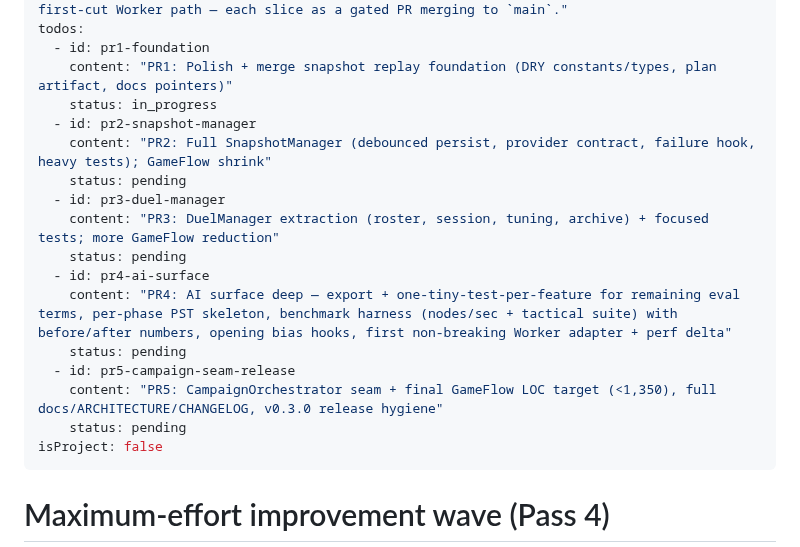
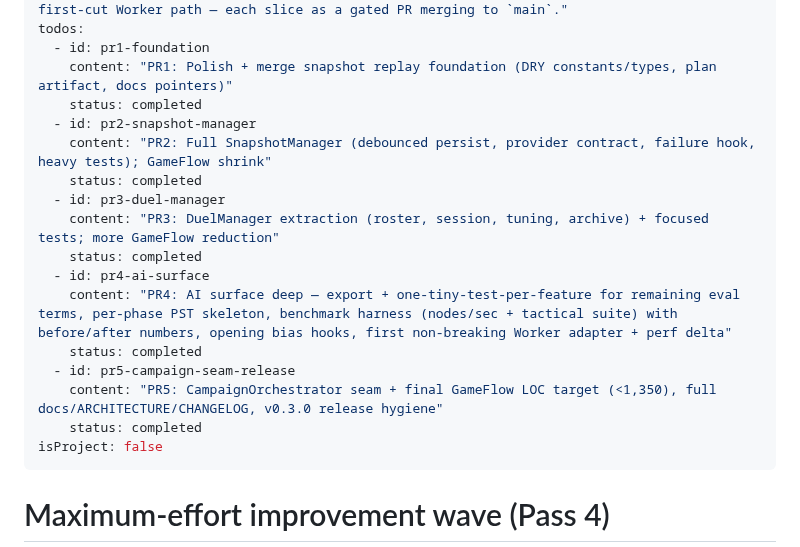
Before and after one commit to sauterreed24/Chess-of-Kings, a Markdown page: docs/PASS4_GAMEFLOW_AI_MAX_EFFORT_PLAN.md, the part around the change. GitHub-like rendering.

Commit message:
docs: mark Pass 4 plan complete with v0.3.0 metrics
Co-authored-by: sauterreed24 <sauterreed24@users.noreply.github.com>

```diff
--- a/docs/PASS4_GAMEFLOW_AI_MAX_EFFORT_PLAN.md
+++ b/docs/PASS4_GAMEFLOW_AI_MAX_EFFORT_PLAN.md
@@ -4,19 +4,19 @@ overview: "A phased maximum-effort wave on `main` that completes the GameFlow de
 todos:
   - id: pr1-foundation
     content: "PR1: Polish + merge snapshot replay foundation (DRY constants/types, plan artifact, docs pointers)"
-    status: in_progress
+    status: completed
   - id: pr2-snapshot-manager
     content: "PR2: Full SnapshotManager (debounced persist, provider contract, failure hook, heavy tests); GameFlow shrink"
-    status: pending
+    status: completed
   - id: pr3-duel-manager
     content: "PR3: DuelManager extraction (roster, session, tuning, archive) + focused tests; more GameFlow reduction"
-    status: pending
+    status: completed
   - id: pr4-ai-surface
     content: "PR4: AI surface deep — export + one-tiny-test-per-feature for remaining eval terms, per-phase PST skeleton, benchmark harness (nodes/sec + tactical suite) with before/after numbers, opening bias hooks, first non-breaking Worker adapter + perf delta"
-    status: pending
+    status: completed
   - id: pr5-campaign-seam-release
     content: "PR5: CampaignOrchestrator seam + final GameFlow LOC target (<1,350), full docs/ARCHITECTURE/CHANGELOG, v0.3.0 release hygiene"
-    status: pending
+    status: completed
 isProject: false
 ---
 
```
